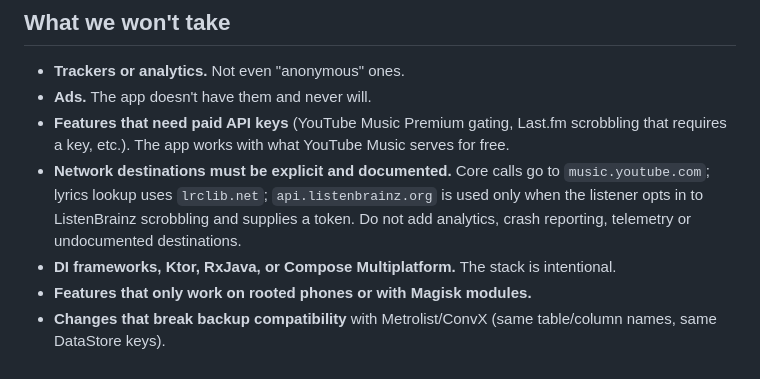
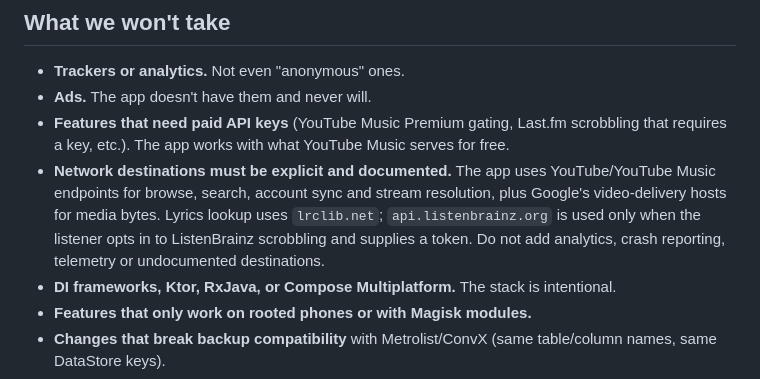
Before and after one commit to apathane/MusicForge, a Markdown page: CONTRIBUTING.md, the part around the change. GitHub-like rendering.

Commit message:
docs: clarify YouTube media delivery destinations
Co-Authored-By: Claude Opus 5.5 <noreply@anthropic.com>

```diff
--- a/CONTRIBUTING.md
+++ b/CONTRIBUTING.md
@@ -62,7 +62,7 @@ Any coding agent (Claude Code, OpenCode, Kilo, Codex, Freebuff) starts at [AGENT
 - **Trackers or analytics.** Not even "anonymous" ones.
 - **Ads.** The app doesn't have them and never will.
 - **Features that need paid API keys** (YouTube Music Premium gating, Last.fm scrobbling that requires a key, etc.). The app works with what YouTube Music serves for free.
-- **Network destinations must be explicit and documented.** Core calls go to `music.youtube.com`; lyrics lookup uses `lrclib.net`; `api.listenbrainz.org` is used only when the listener opts in to ListenBrainz scrobbling and supplies a token. Do not add analytics, crash reporting, telemetry or undocumented destinations.
+- **Network destinations must be explicit and documented.** The app uses YouTube/YouTube Music endpoints for browse, search, account sync and stream resolution, plus Google's video-delivery hosts for media bytes. Lyrics lookup uses `lrclib.net`; `api.listenbrainz.org` is used only when the listener opts in to ListenBrainz scrobbling and supplies a token. Do not add analytics, crash reporting, telemetry or undocumented destinations.
 - **DI frameworks, Ktor, RxJava, or Compose Multiplatform.** The stack is intentional.
 - **Features that only work on rooted phones or with Magisk modules.**
 - **Changes that break backup compatibility** with Metrolist/ConvX (same table/column names, same DataStore keys).
```
